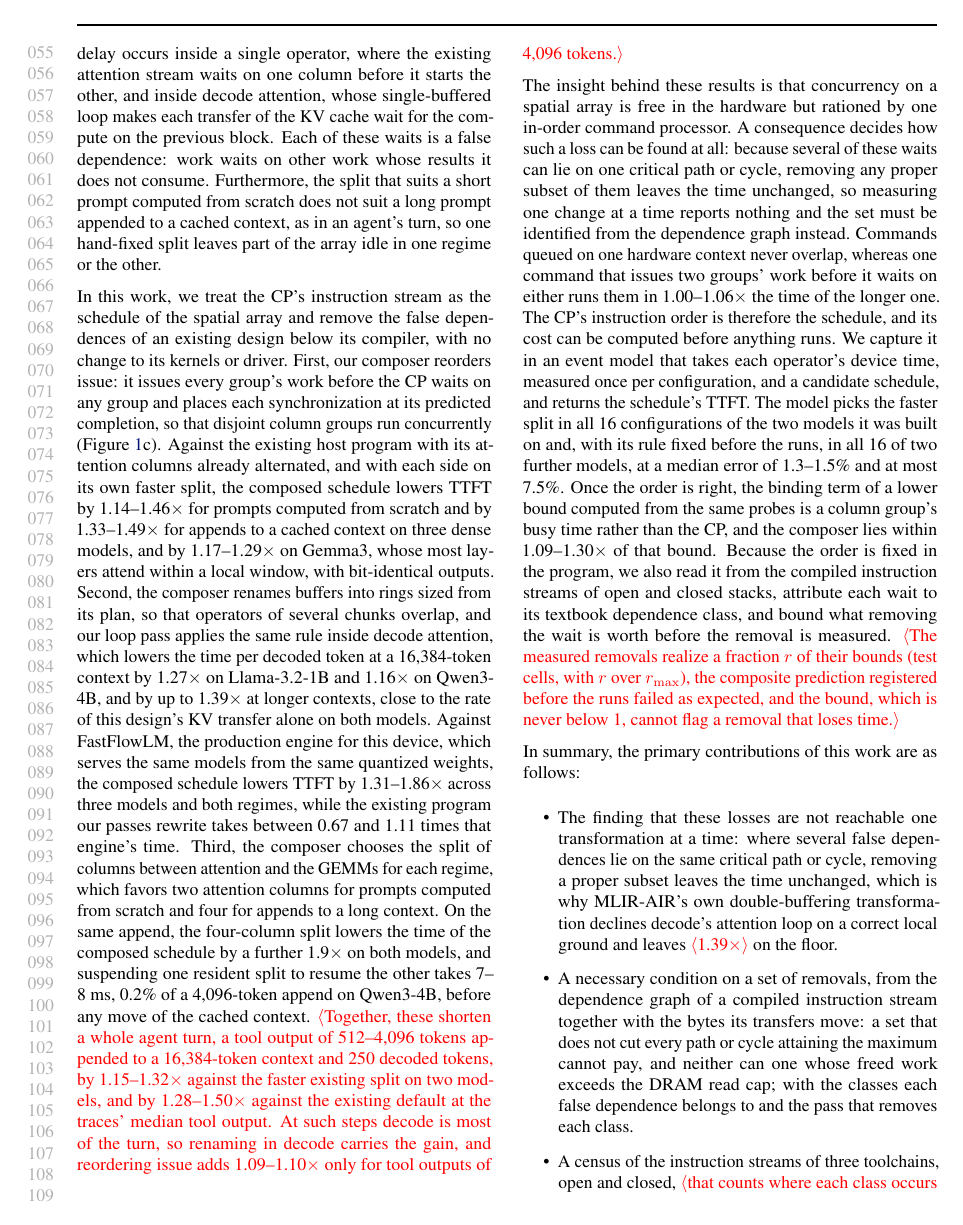
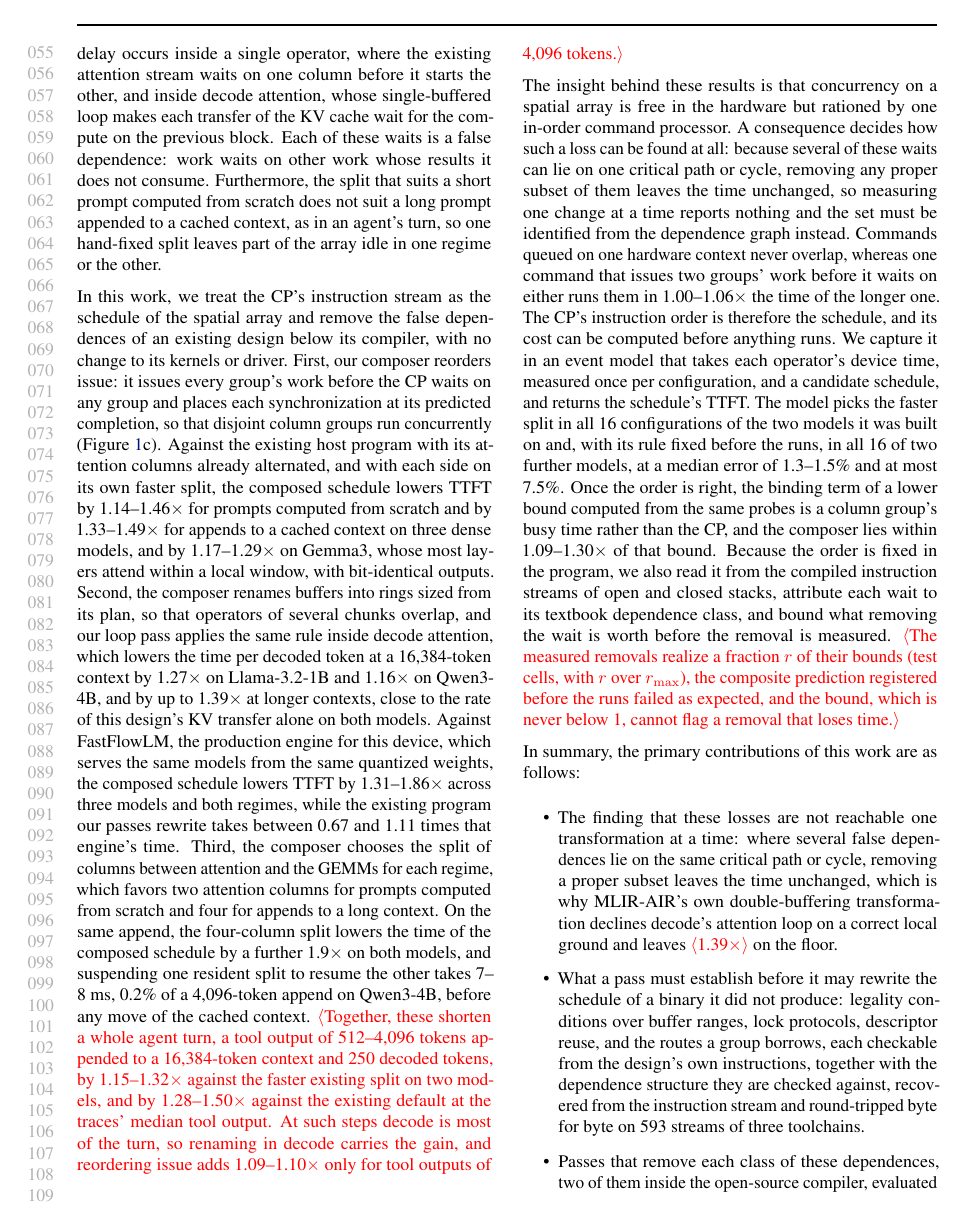
Before and after one commit to jskimko/aie-cosched, a LaTeX paper (paper/main.tex, which reads paper/1-intro.tex): page 2 of 18. Compiled offline with pdfLaTeX.

Commit message:
paper: the four contribution bullets match the settled list (characterization with its blind spots; the legality conditions and the recovery they are checked against; the passes and the end-to-end evaluation; the price list), with the census as evidence rather than a bullet

```diff
--- a/paper/1-intro.tex
+++ b/paper/1-intro.tex
@@ -80,13 +80,14 @@ Because the order is fixed in the program, we also read it from the compiled ins
 % DECISION: the earlier "within 3.5%" is dropped: it rests on an input fix made after the measurements (vault ch3-formulation).
 % SOURCE: G6, at each configuration's faster split, measured / bound = 1.09-1.30 on both models; the binding term is always A or G; CP <= 57 ms, host <= 1.03 s; not strict at 16k + 4k, where attention is extrapolated 10x (Qwen S1 measures 0.98x of it) (vault lab-split-sweep (8), ch3-formulation G6).
 
+% DECISION: the four bullets are the contribution list settled on 2026-10-21 (position note): the characterization and its blind spots; the legality conditions with the recovery they are checked against; the passes and the end-to-end evaluation; and the price list. The census is evidence inside the first bullet rather than a bullet of its own, and the demoted set condition appears only as the explanation of the third blind spot.
 % VALUE: (5) contributions: 3 noun-phrase items, research first (the platform finding: one in-order CP rations concurrency, and lowering reintroduces textbook false dependences in MLIR-AIR and in one captured production prefill; the analysis and its bound as the method, with the census; end-to-end worth), no numbers; the passes as the implementation in one sentence after
 In summary, the primary contributions of this work are as follows:
 \begin{itemize}
     \item The finding that these losses are not reachable one transformation at a time: where several false dependences lie on the same critical path or cycle, removing a proper subset leaves the time unchanged, which is why MLIR-AIR's own double-buffering transformation declines decode's attention loop on a correct local ground and leaves \E{1.39$\times$} on the floor.
-    \item A necessary condition on a set of removals, from the dependence graph of a compiled instruction stream together with the bytes its transfers move: a set that does not cut every path or cycle attaining the maximum cannot pay, and neither can one whose freed work exceeds the DRAM read cap; with the classes each false dependence belongs to and the pass that removes each class.
-    \item A census of the instruction streams of three toolchains, open and closed, \E{that counts where each class occurs and prices relaxing the barriers it finds}, and the configuration choices the event model makes before a design is built, \E{including the faster column split in 16 of 16 configurations of two models it was not built on}.
-    \item An evaluation of what removing them is worth end to end for edge LLM inference, from prefill and cached appends to decode and whole agent turns, each against the same stack without the removals, against its per-phase floor, and beside the production engine.
+    \item What a pass must establish before it may rewrite the schedule of a binary it did not produce: legality conditions over buffer ranges, lock protocols, descriptor reuse, and the routes a group borrows, each checkable from the design's own instructions, together with the dependence structure they are checked against, recovered from the instruction stream and round-tripped byte for byte on 593 streams of three toolchains.
+    \item Passes that remove each class of these dependences, two of them inside the open-source compiler, evaluated end to end for edge LLM inference from prefill and cached appends to decode and whole agent turns, each against the same stack without the removals, against its per-phase floor, and beside the production engine.
+    \item The price of removing them on this machine: the memory a buffer ring costs, the bandwidth that concurrency costs with its ceiling of $1.84\times$ against an ideal $2.00\times$, the queue depth that trades dispatch cost against readiness, the column split that must follow the workload, and the two regimes in which removal does not pay.
 \end{itemize}
 Our passes and their legality checkers implement these removals.
 The composer replaces only the dispatch loop of a design's host program and builds every split from the design's unchanged source, and our loop pass runs as an opt-in step inside the existing compiler, so both keep the kernels, driver, and firmware unchanged.
```
